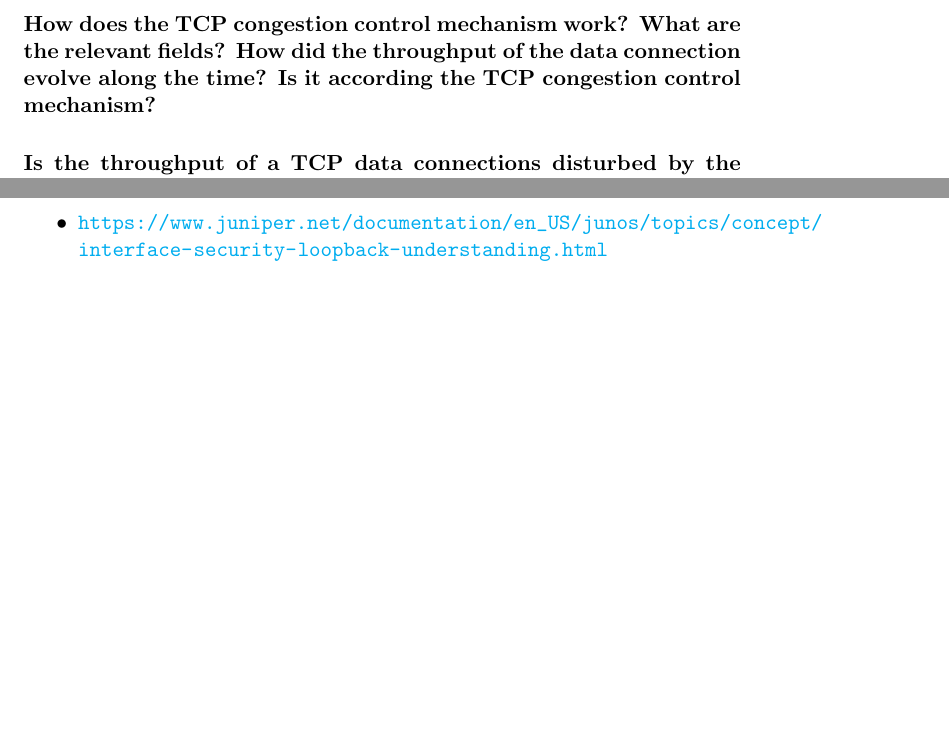
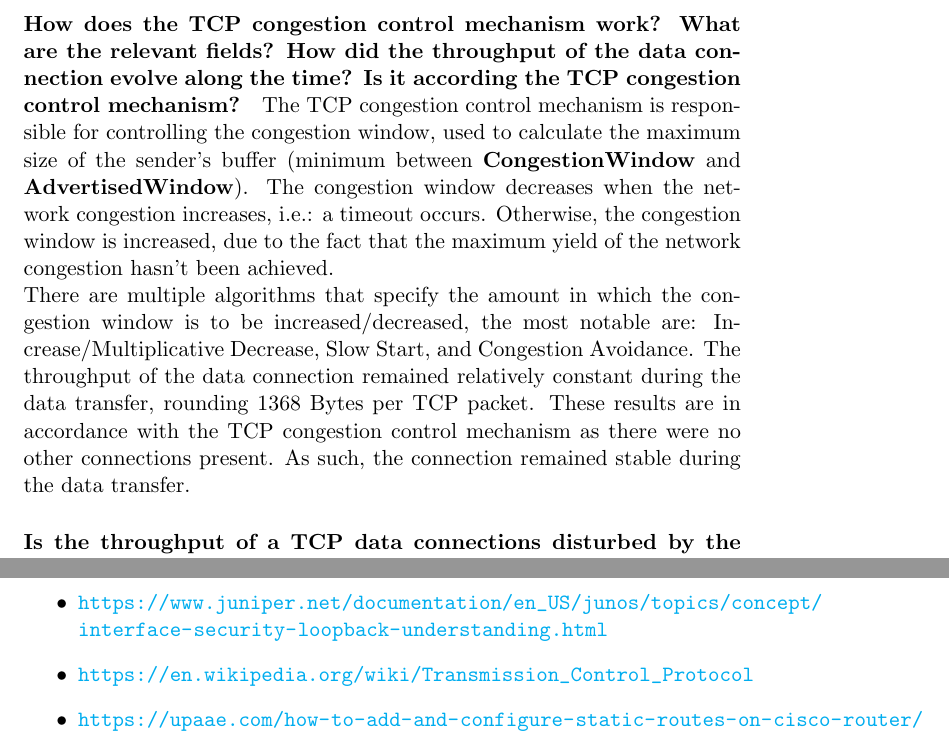
Before and after one commit to JoaoCostaIFG/RCOM, a LaTeX document (Proj2/report/report.tex): two parts of pages 17 and 19 of 20, joined at a grey line, cut so that both start at the same text, the shorter picture padded with empty space. Compiled offline with pdfLaTeX.

Commit message:
Doc: report pretty much done.

```diff
--- a/Proj2/report/report.tex
+++ b/Proj2/report/report.tex
@@ -415,6 +415,21 @@ to values of 32768 bytes. We can also conclude that there were no timeouts.
 \paragraph{How does the TCP congestion control mechanism work? What are the
 relevant fields? How did the throughput of the data connection evolve along
 the time? Is it according the TCP congestion control mechanism?}
+The TCP congestion control mechanism is responsible for controlling
+the congestion window, used to calculate the maximum size of the sender's buffer
+(minimum between \textbf{CongestionWindow} and \textbf{AdvertisedWindow}).
+The congestion window decreases when the network congestion increases,
+i.e.: a timeout occurs. Otherwise, the congestion window is increased,
+due to the fact that the maximum yield of the network congestion hasn't
+been achieved.\\
+There are multiple algorithms that specify the amount in which the
+congestion window is to be increased/decreased, the most notable are:
+Increase/Multiplicative Decrease, Slow Start, and Congestion Avoidance.
+The throughput of the data connection remained relatively constant
+during the data transfer, rounding 1368 Bytes per TCP packet. These
+results are in accordance with the TCP congestion control mechanism
+as there were no other connections present. As such, the connection
+remained stable during the data transfer.
 
 \paragraph{Is the throughput of a TCP data connections disturbed by the
 appearance of a second TCP connection? How?}
```
Also changed, not shown: Proj2/report/report.tex (2 more changed lines).
